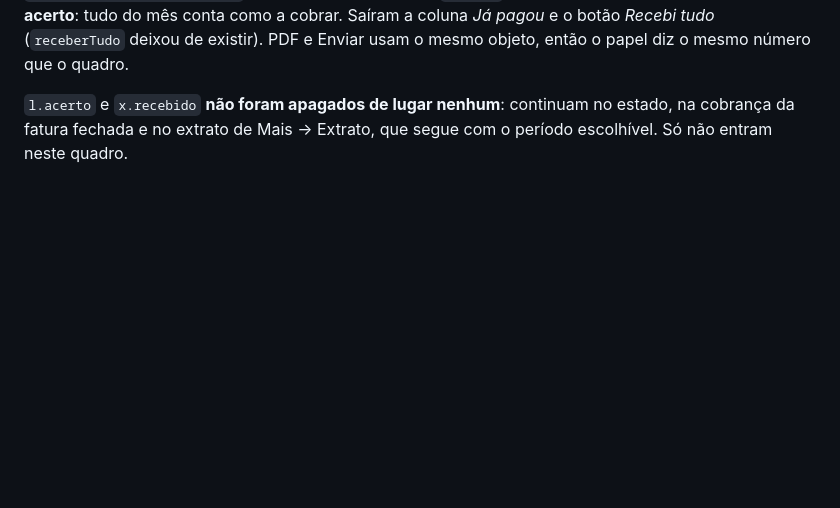
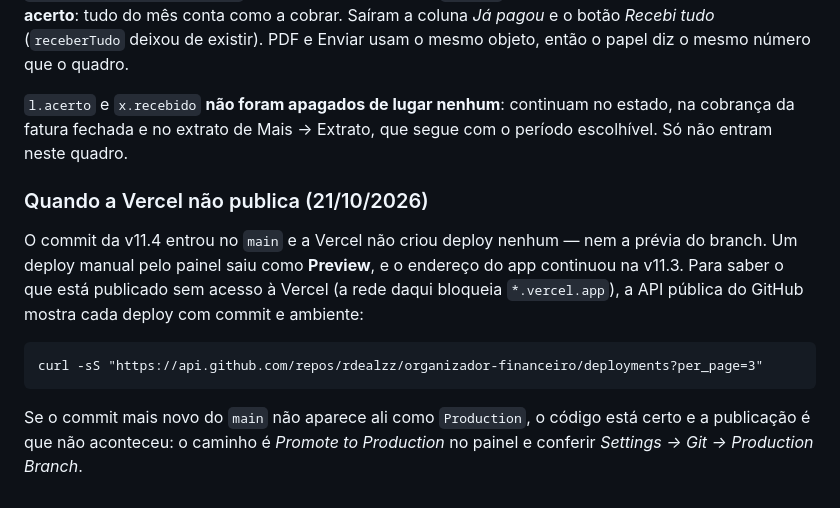
Before and after one commit to rdealzz/organizador-financeiro, a Markdown page: CLAUDE.md, the part around the change. Rendered like a GitHub page; blank space fills up the shorter version.

Commit message:
Anota como conferir o que a Vercel publicou
Co-Authored-By: Claude Opus 5.5 <noreply@anthropic.com>
Claude-Session: https://claude.ai/code/session_01DiPoEARhr4gWAF9pTBamnZ

```diff
--- a/CLAUDE.md
+++ b/CLAUDE.md
@@ -2303,3 +2303,17 @@ papel diz o mesmo número que o quadro.
 `l.acerto` e `x.recebido` **não foram apagados de lugar nenhum**: continuam no
 estado, na cobrança da fatura fechada e no extrato de Mais → Extrato, que
 segue com o período escolhível. Só não entram neste quadro.
+
+### Quando a Vercel não publica (21/10/2026)
+
+O commit da v11.4 entrou no `main` e a Vercel não criou deploy nenhum — nem a
+prévia do branch. Um deploy manual pelo painel saiu como **Preview**, e o
+endereço do app continuou na v11.3. Para saber o que está publicado sem acesso
+à Vercel (a rede daqui bloqueia `*.vercel.app`), a API pública do GitHub
+mostra cada deploy com commit e ambiente:
+
+    curl -sS "https://api.github.com/repos/rdealzz/organizador-financeiro/deployments?per_page=3"
+
+Se o commit mais novo do `main` não aparece ali como `Production`, o código
+está certo e a publicação é que não aconteceu: o caminho é *Promote to
+Production* no painel e conferir *Settings → Git → Production Branch*.
```
